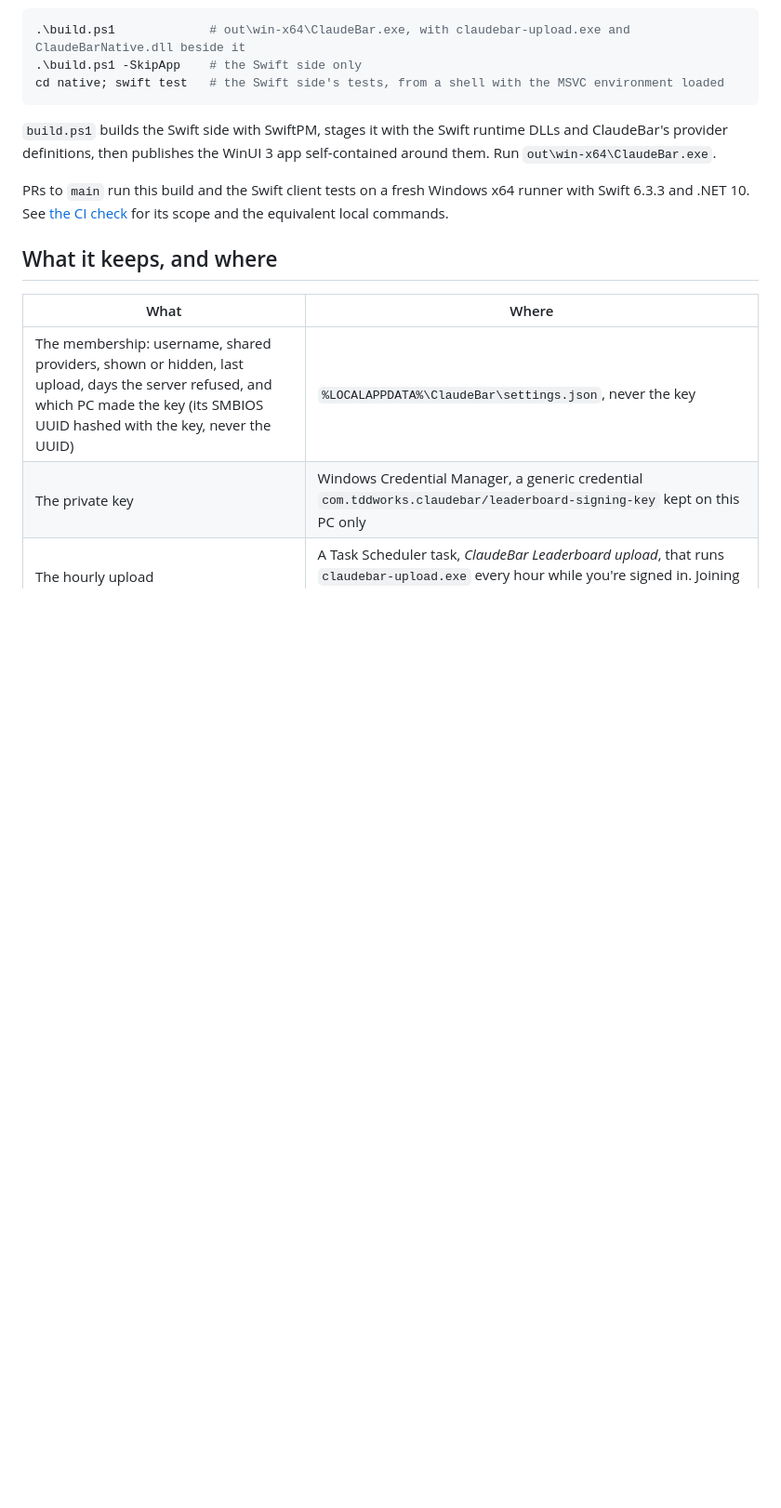
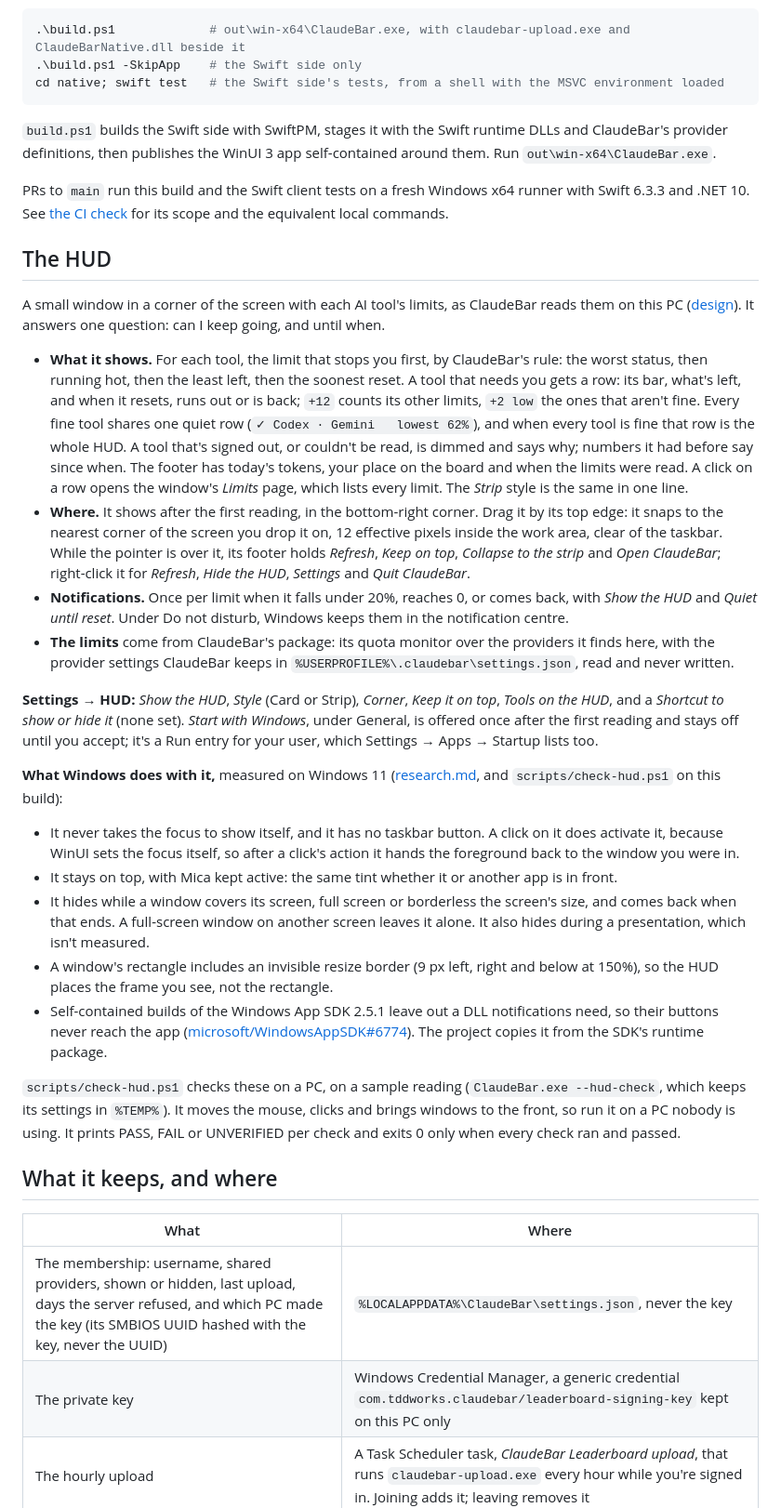
Before and after one commit to tddworks/ClaudeBar-Windows, a Markdown page: README.md, the part around one of its changes. Shown at 93% size. Rendered like a GitHub page; blank space fills up the shorter version.

Commit message:
docs(hud): the README's HUD section, and What it shows as the compact HUD draws it

```diff
--- a/README.md
+++ b/README.md
@@ -51,6 +51,27 @@ PRs to `main` run this build and the Swift client tests on a fresh Windows
 x64 runner with Swift 6.3.3 and .NET 10. See [the CI check](CONTRIBUTING.md#checks-before-a-pr)
 for its scope and the equivalent local commands.
 
+## The HUD
+
+A small window in a corner of the screen with each AI tool's limits, as ClaudeBar reads them on this PC ([design](docs/plans/2026-10-13-hud-design.md)). It answers one question: can I keep going, and until when.
+
+- **What it shows.** For each tool, the limit that stops you first, by ClaudeBar's rule: the worst status, then running hot, then the least left, then the soonest reset. A tool that needs you gets a row: its bar, what's left, and when it resets, runs out or is back; `+12` counts its other limits, `+2 low` the ones that aren't fine. Every fine tool shares one quiet row (`✓ Codex · Gemini   lowest 62%`), and when every tool is fine that row is the whole HUD. A tool that's signed out, or couldn't be read, is dimmed and says why; numbers it had before say since when. The footer has today's tokens, your place on the board and when the limits were read. A click on a row opens the window's *Limits* page, which lists every limit. The *Strip* style is the same in one line.
+- **Where.** It shows after the first reading, in the bottom-right corner. Drag it by its top edge: it snaps to the nearest corner of the screen you drop it on, 12 effective pixels inside the work area, clear of the taskbar. While the pointer is over it, its footer holds *Refresh*, *Keep on top*, *Collapse to the strip* and *Open ClaudeBar*; right-click it for *Refresh*, *Hide the HUD*, *Settings* and *Quit ClaudeBar*.
+- **Notifications.** Once per limit when it falls under 20%, reaches 0, or comes back, with *Show the HUD* and *Quiet until reset*. Under Do not disturb, Windows keeps them in the notification centre.
+- **The limits** come from ClaudeBar's package: its quota monitor over the providers it finds here, with the provider settings ClaudeBar keeps in `%USERPROFILE%\.claudebar\settings.json`, read and never written.
+
+**Settings → HUD:** *Show the HUD*, *Style* (Card or Strip), *Corner*, *Keep it on top*, *Tools on the HUD*, and a *Shortcut to show or hide it* (none set). *Start with Windows*, under General, is offered once after the first reading and stays off until you accept; it's a Run entry for your user, which Settings → Apps → Startup lists too.
+
+**What Windows does with it,** measured on Windows 11 ([research.md](design-concept/hud/research.md), and `scripts/check-hud.ps1` on this build):
+
+- It never takes the focus to show itself, and it has no taskbar button. A click on it does activate it, because WinUI sets the focus itself, so after a click's action it hands the foreground back to the window you were in.
+- It stays on top, with Mica kept active: the same tint whether it or another app is in front.
+- It hides while a window covers its screen, full screen or borderless the screen's size, and comes back when that ends. A full-screen window on another screen leaves it alone. It also hides during a presentation, which isn't measured.
+- A window's rectangle includes an invisible resize border (9 px left, right and below at 150%), so the HUD places the frame you see, not the rectangle.
+- Self-contained builds of the Windows App SDK 2.5.1 leave out a DLL notifications need, so their buttons never reach the app ([microsoft/WindowsAppSDK#6774](https://github.com/microsoft/WindowsAppSDK/issues/6774)). The project copies it from the SDK's runtime package.
+
+`scripts/check-hud.ps1` checks these on a PC, on a sample reading (`ClaudeBar.exe --hud-check`, which keeps its settings in `%TEMP%`). It moves the mouse, clicks and brings windows to the front, so run it on a PC nobody is using. It prints PASS, FAIL or UNVERIFIED per check and exits 0 only when every check ran and passed.
+
 ## What it keeps, and where
 
 | What | Where |
```
Also changed, not shown: other parts of README.md (+3 -2 lines), docs/plans/2026-10-13-hud-design.md (+4 -4 lines).
